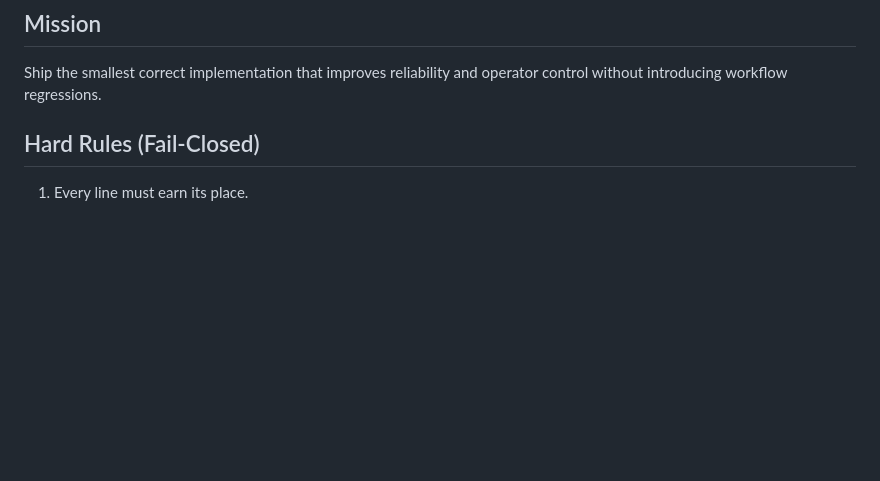
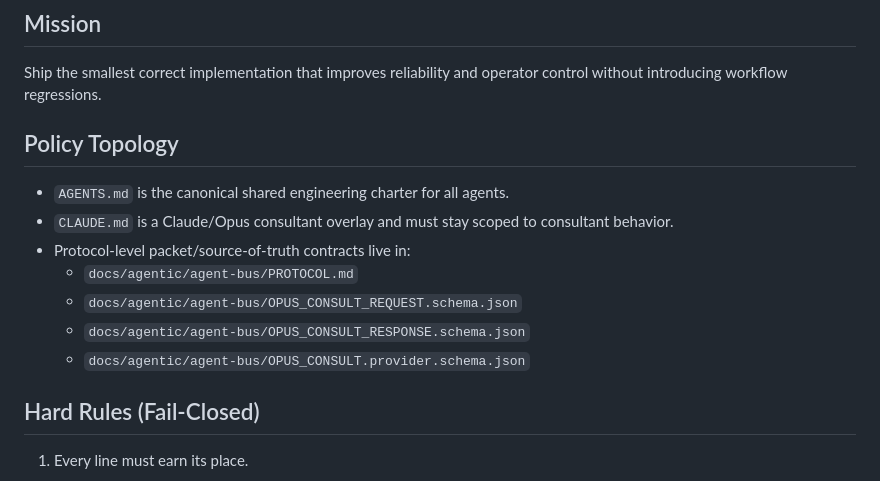
Before and after one commit to future3OOO/agentic-cockpit, a Markdown page: AGENTS.md, the part around the change. GitHub-like rendering; blank space fills up the shorter version.

Commit message:
docs: add Claude overlay and clarify policy topology

```diff
--- a/AGENTS.md
+++ b/AGENTS.md
@@ -5,6 +5,16 @@ This repository is production orchestration infrastructure. Every change must pr
 ## Mission
 
 Ship the smallest correct implementation that improves reliability and operator control without introducing workflow regressions.
+
+## Policy Topology
+
+- `AGENTS.md` is the canonical shared engineering charter for all agents.
+- `CLAUDE.md` is a Claude/Opus consultant overlay and must stay scoped to consultant behavior.
+- Protocol-level packet/source-of-truth contracts live in:
+  - `docs/agentic/agent-bus/PROTOCOL.md`
+  - `docs/agentic/agent-bus/OPUS_CONSULT_REQUEST.schema.json`
+  - `docs/agentic/agent-bus/OPUS_CONSULT_RESPONSE.schema.json`
+  - `docs/agentic/agent-bus/OPUS_CONSULT.provider.schema.json`
 
 ## Hard Rules (Fail-Closed)
 
```
Also changed, not shown: CLAUDE.md (added, +40 -0 lines).
